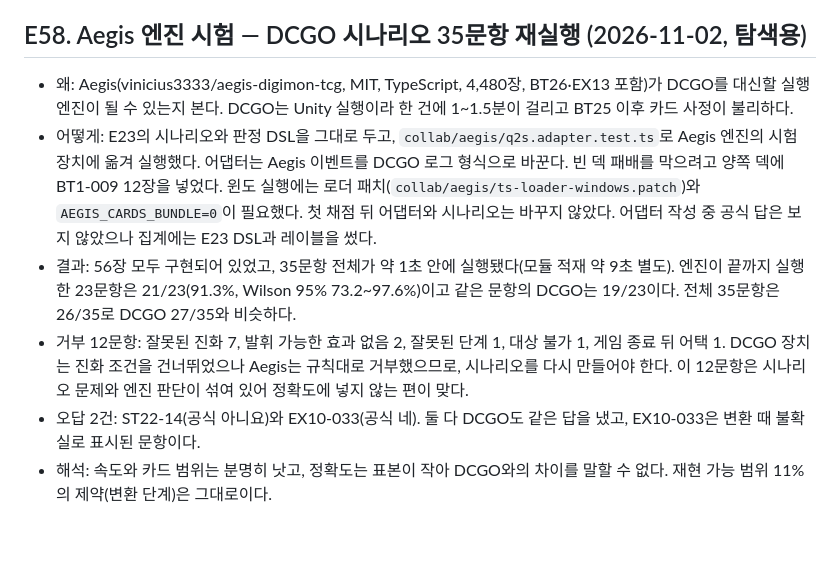
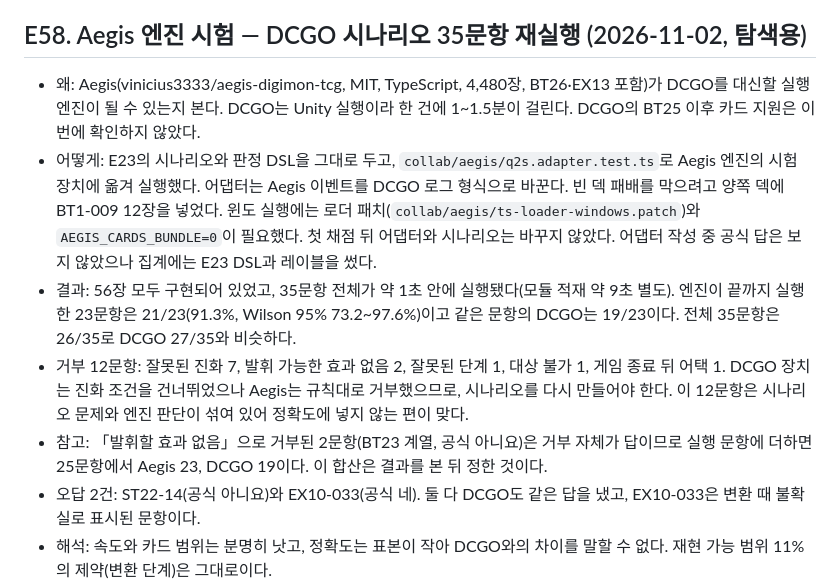
Before and after one commit to Marhnie/digimon-card-effects, a Markdown page: paper/01_연구기록.md, the part around the change. GitHub-like rendering; blank space fills up the shorter version.

Commit message:
E58: correct DCGO note, add rejected-activation count
Co-Authored-By: Claude Opus 5.5 <noreply@anthropic.com>

```diff
--- a/paper/01_연구기록.md
+++ b/paper/01_연구기록.md
@@ -1018,10 +1018,11 @@
 - 시험: tests/test_ai_agreement.py(가짜 DB: 건수·구간·미매칭 처리). 현재 서버 DB는 의견 2건·검토 0건이라 동의율은 아직 없습니다(모델은 자체 모델 local:ai_local_model, 지출 0).
 
 ## E58. Aegis 엔진 시험 — DCGO 시나리오 35문항 재실행 (2026-11-02, 탐색용)
-- 왜: Aegis(vinicius3333/aegis-digimon-tcg, MIT, TypeScript, 4,480장, BT26·EX13 포함)가 DCGO를 대신할 실행 엔진이 될 수 있는지 본다. DCGO는 Unity 실행이라 한 건에 1~1.5분이 걸리고 BT25 이후 카드 사정이 불리하다.
+- 왜: Aegis(vinicius3333/aegis-digimon-tcg, MIT, TypeScript, 4,480장, BT26·EX13 포함)가 DCGO를 대신할 실행 엔진이 될 수 있는지 본다. DCGO는 Unity 실행이라 한 건에 1~1.5분이 걸린다. DCGO의 BT25 이후 카드 지원은 이번에 확인하지 않았다.
 - 어떻게: E23의 시나리오와 판정 DSL을 그대로 두고, `collab/aegis/q2s.adapter.test.ts`로 Aegis 엔진의 시험 장치에 옮겨 실행했다. 어댑터는 Aegis 이벤트를 DCGO 로그 형식으로 바꾼다. 빈 덱 패배를 막으려고 양쪽 덱에 BT1-009 12장을 넣었다. 윈도 실행에는 로더 패치(`collab/aegis/ts-loader-windows.patch`)와 `AEGIS_CARDS_BUNDLE=0`이 필요했다. 첫 채점 뒤 어댑터와 시나리오는 바꾸지 않았다. 어댑터 작성 중 공식 답은 보지 않았으나 집계에는 E23 DSL과 레이블을 썼다.
 - 결과: 56장 모두 구현되어 있었고, 35문항 전체가 약 1초 안에 실행됐다(모듈 적재 약 9초 별도). 엔진이 끝까지 실행한 23문항은 21/23(91.3%, Wilson 95% 73.2~97.6%)이고 같은 문항의 DCGO는 19/23이다. 전체 35문항은 26/35로 DCGO 27/35와 비슷하다.
 - 거부 12문항: 잘못된 진화 7, 발휘 가능한 효과 없음 2, 잘못된 단계 1, 대상 불가 1, 게임 종료 뒤 어택 1. DCGO 장치는 진화 조건을 건너뛰었으나 Aegis는 규칙대로 거부했으므로, 시나리오를 다시 만들어야 한다. 이 12문항은 시나리오 문제와 엔진 판단이 섞여 있어 정확도에 넣지 않는 편이 맞다.
+- 참고: 「발휘할 효과 없음」으로 거부된 2문항(BT23 계열, 공식 아니요)은 거부 자체가 답이므로 실행 문항에 더하면 25문항에서 Aegis 23, DCGO 19이다. 이 합산은 결과를 본 뒤 정한 것이다.
 - 오답 2건: ST22-14(공식 아니요)와 EX10-033(공식 네). 둘 다 DCGO도 같은 답을 냈고, EX10-033은 변환 때 불확실로 표시된 문항이다.
 - 해석: 속도와 카드 범위는 분명히 낫고, 정확도는 표본이 작아 DCGO와의 차이를 말할 수 없다. 재현 가능 범위 11%의 제약(변환 단계)은 그대로이다.
 - 독립성 주의: Aegis의 카드 테스트와 conformance 시험은 공식 룰과 Q&A를 참고해 작성됐을 수 있다. 공식 Q&A로 재면 정확도가 부풀 수 있으므로 어느 문항이 구현에 쓰였는지 확인하기 전에는 독립 근거로 보고하지 않는다.
```
